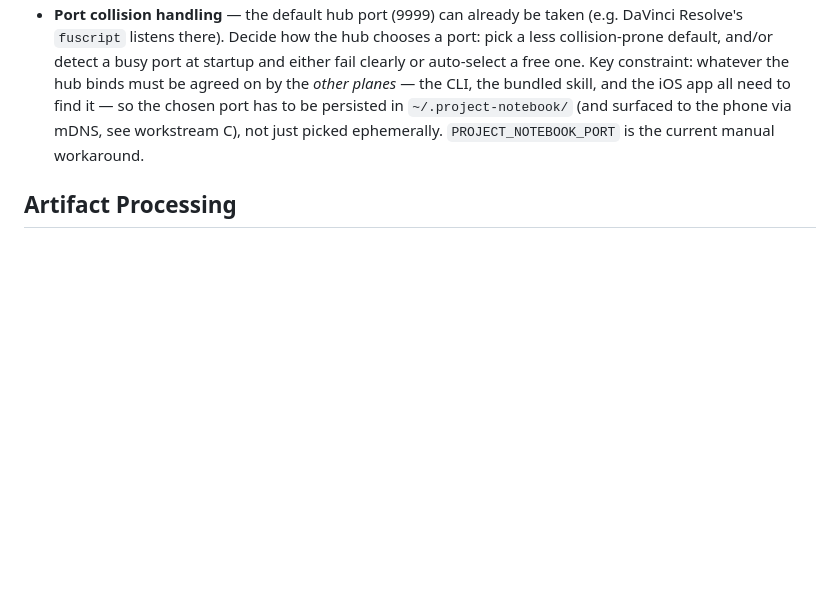
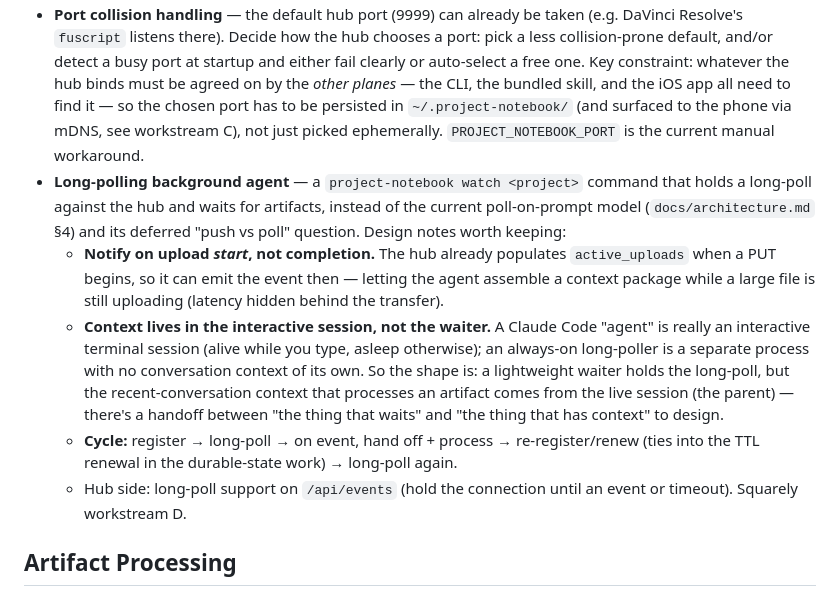
Before and after one commit to stevenlybeck/project-notebook, a Markdown page: PLAN.md, the part around the change. GitHub-like rendering; blank space fills up the shorter version.

Commit message:
Add deferred long-polling background agent to plan
Capture a `project-notebook watch` design that holds a long-poll for
artifacts instead of polling on prompt: notify on upload start, the
waiter-vs-parent context handoff, and the register/poll/renew cycle.

Co-Authored-By: Claude Opus 4.7 (1M context) <noreply@anthropic.com>

```diff
--- a/PLAN.md
+++ b/PLAN.md
@@ -106,6 +106,11 @@ Task checklist (build after A+B; depends on B's persisted state for device token
 - **iOS auto-bump build number** — set `VERSIONING_SYSTEM = "apple-generic"` in pbxproj and add a pre-archive script that sets `CURRENT_PROJECT_VERSION` to either a Unix timestamp (`date +%s`) or `git rev-list --count HEAD`. Apple rejects re-uploads with the same `CFBundleVersion` within a marketing version, so this removes the "remember to bump the build number" tax. Defer until manual bumping in the Xcode UI becomes annoying.
 - **In-depth architecture review** — once the core features (workstreams A–D) are implemented, do a holistic pass over the whole system (hub/agent split, content-addressed storage, the three security planes, API surface, CLI ergonomics) for consistency and simplification before the design ossifies. Best done with working code in hand, not up front.
 - **Port collision handling** — the default hub port (9999) can already be taken (e.g. DaVinci Resolve's `fuscript` listens there). Decide how the hub chooses a port: pick a less collision-prone default, and/or detect a busy port at startup and either fail clearly or auto-select a free one. Key constraint: whatever the hub binds must be agreed on by the *other planes* — the CLI, the bundled skill, and the iOS app all need to find it — so the chosen port has to be persisted in `~/.project-notebook/` (and surfaced to the phone via mDNS, see workstream C), not just picked ephemerally. `PROJECT_NOTEBOOK_PORT` is the current manual workaround.
+- **Long-polling background agent** — a `project-notebook watch <project>` command that holds a long-poll against the hub and waits for artifacts, instead of the current poll-on-prompt model (`docs/architecture.md` §4) and its deferred "push vs poll" question. Design notes worth keeping:
+  - **Notify on upload *start*, not completion.** The hub already populates `active_uploads` when a PUT begins, so it can emit the event then — letting the agent assemble a context package while a large file is still uploading (latency hidden behind the transfer).
+  - **Context lives in the interactive session, not the waiter.** A Claude Code "agent" is really an interactive terminal session (alive while you type, asleep otherwise); an always-on long-poller is a separate process with no conversation context of its own. So the shape is: a lightweight waiter holds the long-poll, but the recent-conversation context that processes an artifact comes from the live session (the parent) — there's a handoff between "the thing that waits" and "the thing that has context" to design.
+  - **Cycle:** register → long-poll → on event, hand off + process → re-register/renew (ties into the TTL renewal in the durable-state work) → long-poll again.
+  - Hub side: long-poll support on `/api/events` (hold the connection until an event or timeout). Squarely workstream D.
 
 ## Artifact Processing
 
```
